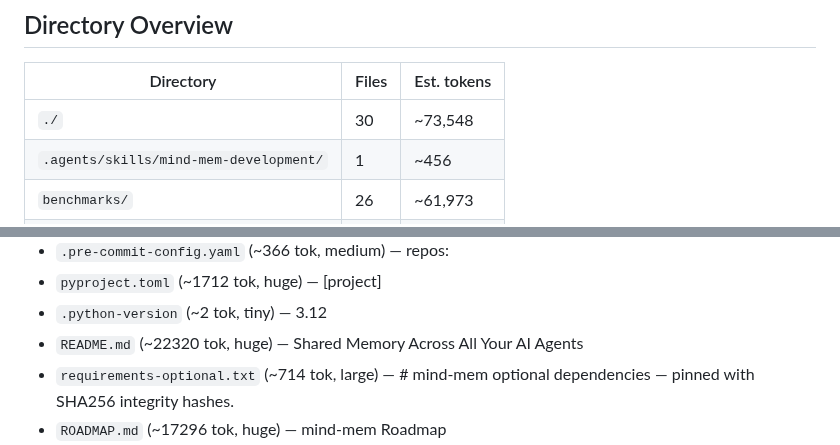
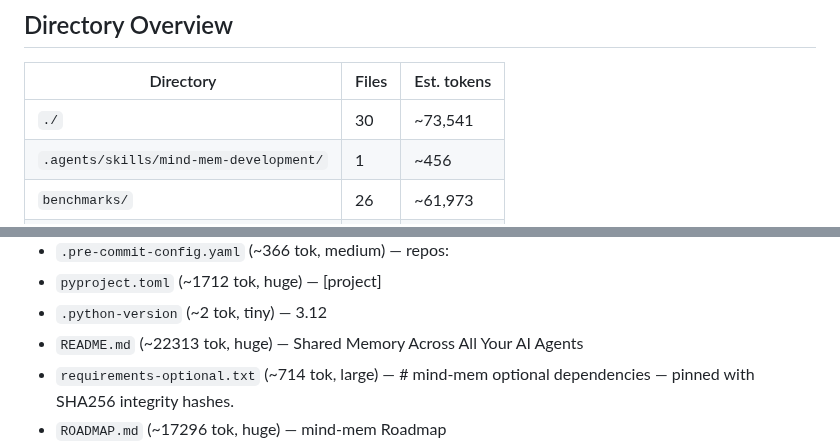
Before and after one commit to star-ga/mind-mem, a Markdown page: ANATOMY.md, 2 parts joined by grey strips. GitHub-like rendering.

```diff
--- a/ANATOMY.md
+++ b/ANATOMY.md
@@ -22,7 +22,7 @@
 
 | Directory | Files | Est. tokens |
 |-----------|-------|-------------|
-| `./` | 30 | ~73,548 |
+| `./` | 30 | ~73,541 |
 | `.agents/skills/mind-mem-development/` | 1 | ~456 |
 | `benchmarks/` | 26 | ~61,973 |
 | `deploy/` | 2 | ~690 |
@@ -95,7 +95,7 @@
 - `.pre-commit-config.yaml` (~366 tok, medium) — repos:
 - `pyproject.toml` (~1712 tok, huge) — [project]
 - `.python-version` (~2 tok, tiny) — 3.12
-- `README.md` (~22320 tok, huge) — Shared Memory Across All Your AI Agents
+- `README.md` (~22313 tok, huge) — Shared Memory Across All Your AI Agents
 - `requirements-optional.txt` (~714 tok, large) — # mind-mem optional dependencies — pinned with SHA256 integrity hashes.
 - `ROADMAP.md` (~17296 tok, huge) — mind-mem Roadmap
 - `SECURITY_AUDIT_2026-04.md` (~2403 tok, huge) — Security Audit — mind-mem v3.1.9 (April 2026)
```
Also changed, not shown: other parts of ANATOMY.md (+2 -2 lines), README.md (+7 -7 lines), assets/logo.png.
